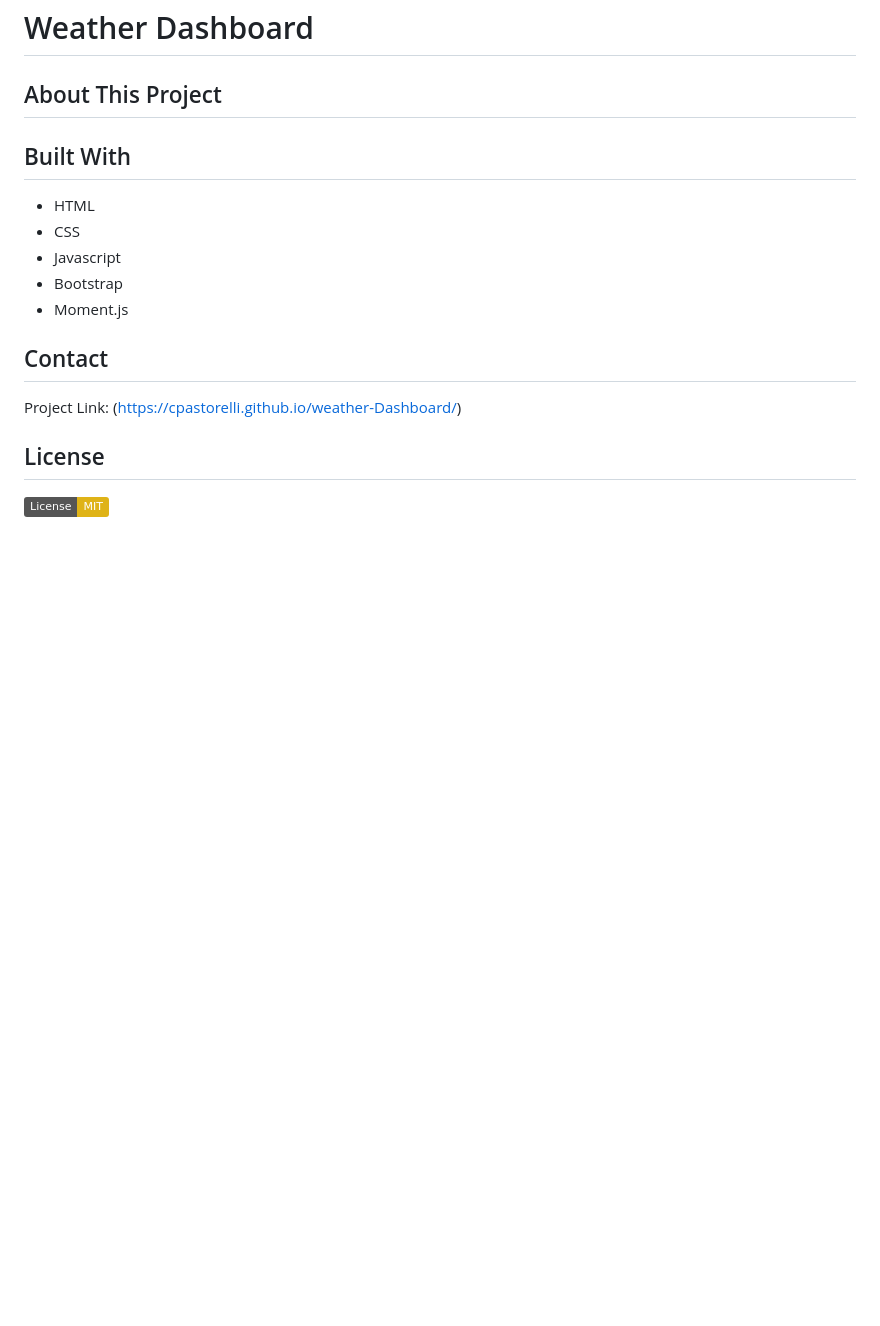
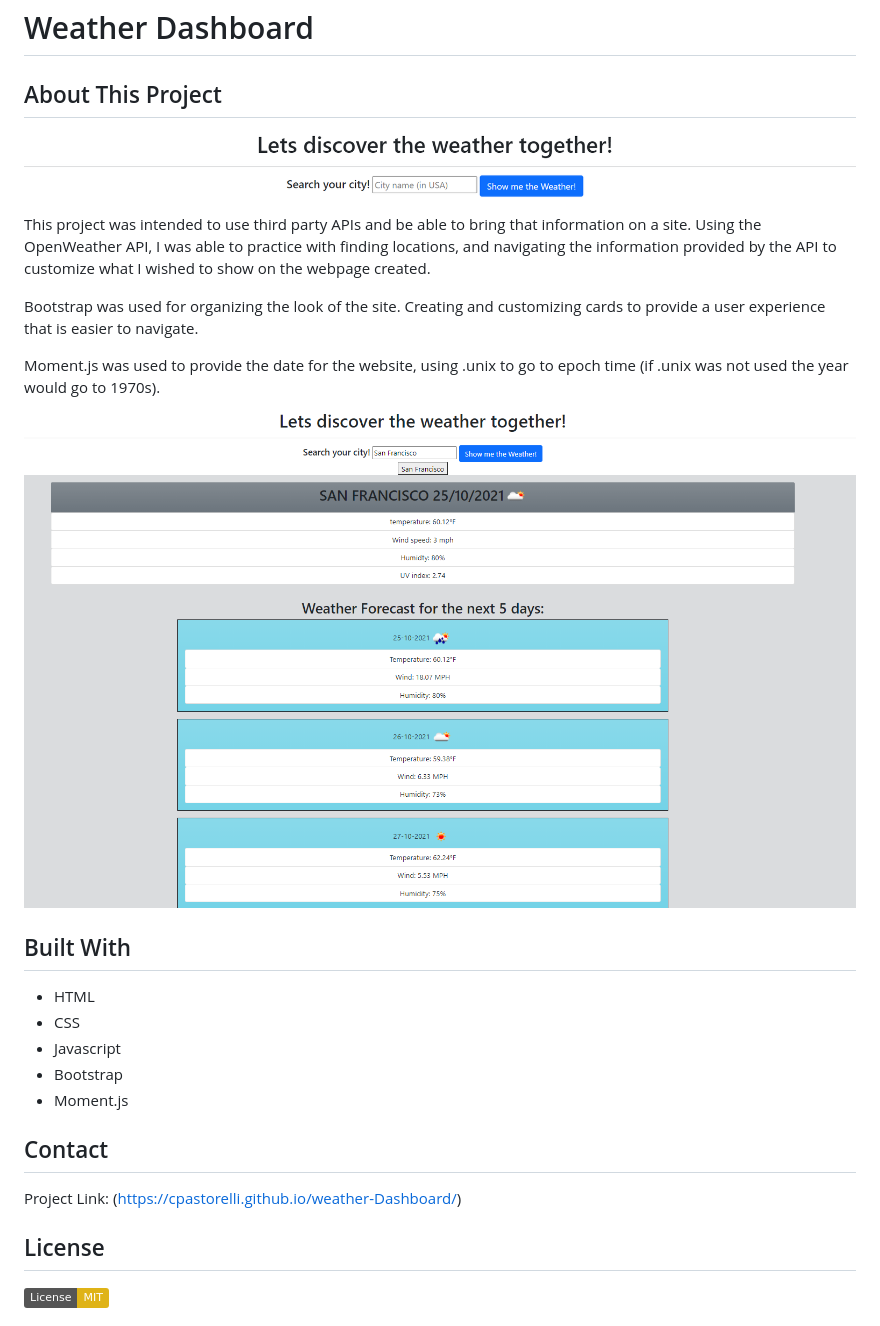
Before and after one commit to cpastorelli/weather-Dashboard, a Markdown page: README.md, the part around the change. GitHub-like rendering; pictures changed too: assets/images/weatherReturn.png (added), assets/images/weatherStart.png (added); badges without logos; blank space fills up the shorter version.

Commit message:
Changed folder structure, finished README.md

```diff
--- a/README.md
+++ b/README.md
@@ -1,6 +1,15 @@
 # Weather Dashboard
 
 ## About This Project
+
+![Weather Start](./assets/images/weatherStart.png)
+This project was intended to use third party APIs and be able to bring that information on a site. Using the OpenWeather API, I was able to practice with finding locations, and navigating the information provided by the API to customize what I wished to show on the webpage created.
+
+Bootstrap was used for organizing the look of the site. Creating and customizing cards to provide a user experience that is easier to navigate.
+
+Moment.js was used to provide the date for the website, using .unix to go to epoch time (if .unix was not used the year would go to 1970s).
+
+![Weather Search](./assets/images/weatherReturn.png)
 
 ## Built With
 - HTML
```
Also changed, not shown: assets/images/noun_Cloud_34853.png (renamed from noun_Cloud_34853.png), 5 other files.
